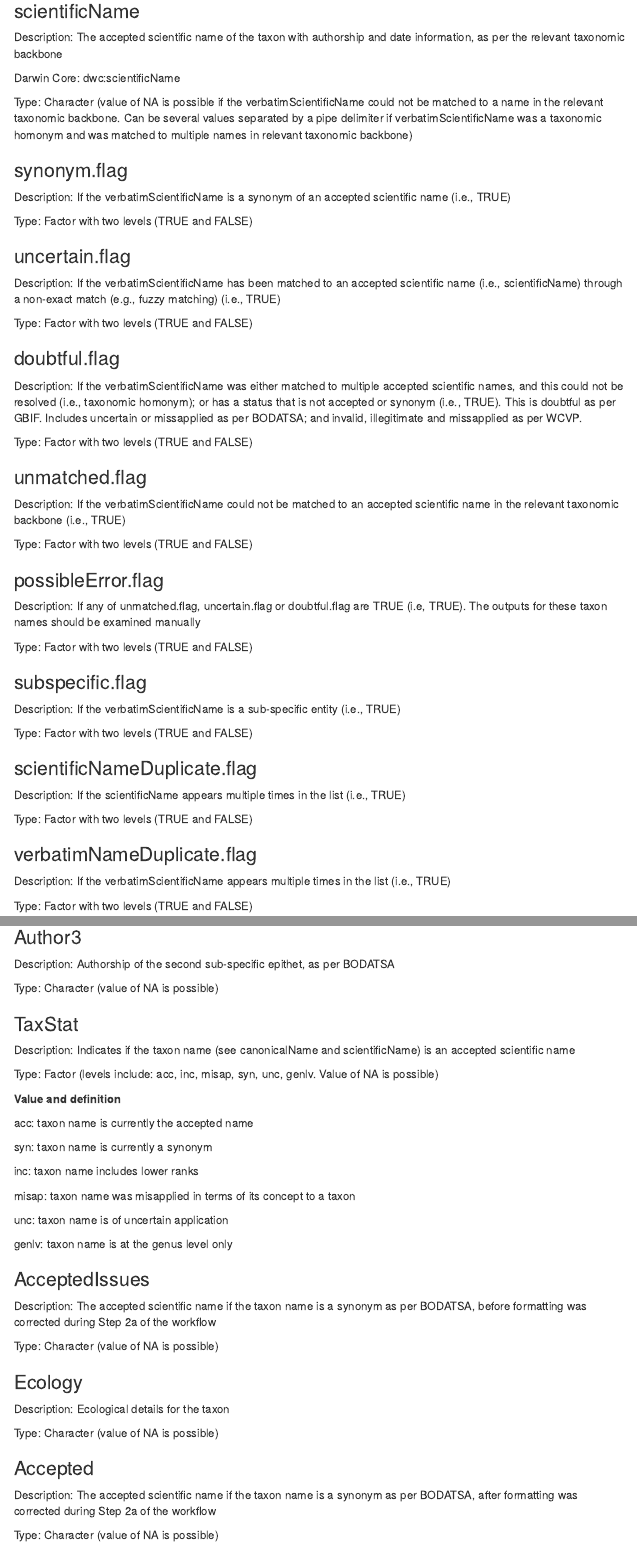
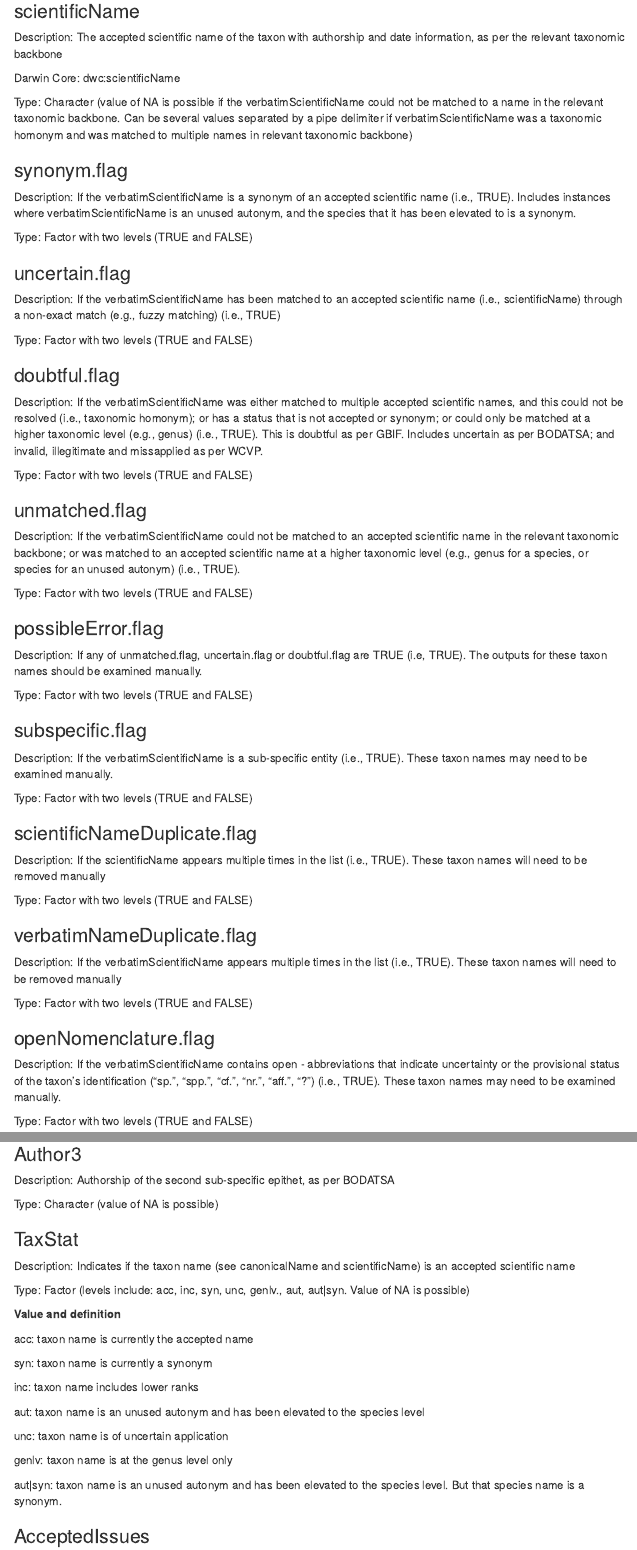
Before and after one commit to KatelynFaulkner/rsa-ans-workflow, an R Markdown document (manuals/README.Rmd): the page in a window 1100 px wide, from 1980 px down, and a second part further down, joined at a grey line. Rendered offline with R 4.5, knitr and Pandoc, with nearby package versions; menus at the side of the page are left out.

Commit message:
Updated to align with changes workflow
Plants dealt with by BODATSA and WCVP clarified to 'vascular plants'. Changes to code were: new column added to flag taxon names with open nomenclature. Missapplied names removed from BODATSA, and unused autonyms linked to accepted names.

```diff
--- a/manuals/README.Rmd
+++ b/manuals/README.Rmd
@@ -116,7 +116,7 @@ Type: Character (value of NA is possible if the verbatimScientificName could not
 
 ### synonym.flag
 
-Description: If the verbatimScientificName is a synonym of an accepted scientific name (i.e., TRUE)
+Description: If the verbatimScientificName is a synonym of an accepted scientific name (i.e., TRUE). Includes instances where verbatimScientificName is an unused autonym, and the species that it has been elevated to is a synonym.
 
 Type: Factor with two levels (TRUE and FALSE)
 
@@ -128,37 +128,43 @@ Type: Factor with two levels (TRUE and FALSE)
 
 ### doubtful.flag
 
-Description: If the verbatimScientificName was either matched to multiple accepted scientific names, and this could not be resolved (i.e., taxonomic homonym); or has a status that is not accepted or synonym (i.e., TRUE). This is doubtful as per GBIF. Includes uncertain or missapplied as per BODATSA; and invalid, illegitimate and missapplied as per WCVP.
+Description: If the verbatimScientificName was either matched to multiple accepted scientific names, and this could not be resolved (i.e., taxonomic homonym); or has a status that is not accepted or synonym; or could only be matched at a higher taxonomic level (e.g., genus) (i.e., TRUE). This is doubtful as per GBIF. Includes uncertain as per BODATSA; and invalid, illegitimate and missapplied as per WCVP.
 
 Type: Factor with two levels (TRUE and FALSE)
 
 ### unmatched.flag
 
-Description: If the verbatimScientificName could not be matched to an accepted scientific name in the relevant taxonomic backbone (i.e., TRUE)
+Description: If the verbatimScientificName could not be matched to an accepted scientific name in the relevant taxonomic backbone; or was matched to an accepted scientific name at a higher taxonomic level (e.g., genus for a species, or species for an unused autonym) (i.e., TRUE).
 
 Type: Factor with two levels (TRUE and FALSE)
 
 ### possibleError.flag
 
-Description: If any of unmatched.flag, uncertain.flag or doubtful.flag are TRUE (i.e, TRUE). The outputs for these taxon names should be examined manually
+Description: If any of unmatched.flag, uncertain.flag or doubtful.flag are TRUE (i.e, TRUE). The outputs for these taxon names should be examined manually.
 
 Type: Factor with two levels (TRUE and FALSE)
 
 ### subspecific.flag
 
-Description: If the verbatimScientificName is a sub-specific entity (i.e., TRUE)
+Description: If the verbatimScientificName is a sub-specific entity (i.e., TRUE). These taxon names may need to be examined manually.
 
 Type: Factor with two levels (TRUE and FALSE)
 
 ### scientificNameDuplicate.flag
 
-Description: If the scientificName appears multiple times in the list (i.e., TRUE)
+Description: If the scientificName appears multiple times in the list (i.e., TRUE). These taxon names will need to be removed manually
 
 Type: Factor with two levels (TRUE and FALSE)
 
 ### verbatimNameDuplicate.flag
 
-Description: If the verbatimScientificName appears multiple times in the list (i.e., TRUE)
+Description: If the verbatimScientificName appears multiple times in the list (i.e., TRUE). These taxon names will need to be removed manually
+
+Type: Factor with two levels (TRUE and FALSE)
+
+### openNomenclature.flag
+
+Description: If the verbatimScientificName contains open  - abbreviations that indicate uncertainty or the provisional status of the taxon’s identification ("sp.", "spp.", "cf.", "nr.", "aff.", "?") (i.e., TRUE). These taxon names may need to be examined manually.
 
 Type: Factor with two levels (TRUE and FALSE)
 
@@ -756,7 +762,7 @@ Type: Character (value of NA is possible)
 
 Description: Indicates if the taxon name (see canonicalName and scientificName) is an accepted scientific name
 
-Type: Factor (levels include: acc, inc, misap, syn, unc, genlv. Value of NA is possible)
+Type: Factor (levels include: acc, inc, syn, unc, genlv., aut, aut|syn. Value of NA is possible)
 
 **Value and definition**
 
@@ -766,11 +772,13 @@ syn: taxon name is currently a synonym
 
 inc: taxon name includes lower ranks
 
-misap: taxon name was misapplied in terms of its concept to a taxon
+aut: taxon name is an unused autonym and has been elevated to the species level
 
 unc: taxon name is of uncertain application
 
 genlv: taxon name is at the genus level only
+
+aut|syn: taxon name is an unused autonym and has been elevated to the species level. But that species name is a synonym.
 
 ### AcceptedIssues
 
@@ -786,7 +794,7 @@ Type: Character (value of NA is possible)
 
 ### Accepted
 
-Description: The accepted scientific name if the taxon name is a synonym as per BODATSA, after formatting was corrected during Step 2a of the workflow
+Description: The accepted scientific name if the taxon name is a synonym as per BODATSA, after formatting was corrected during Step 2a of the workflow; or the accepted scientific name if the taxon name is a unused autonym as per BODATSA
 
 Type: Character (value of NA is possible)
 
```
Also changed, not shown: manuals/README.Rmd (16 more changed lines).
